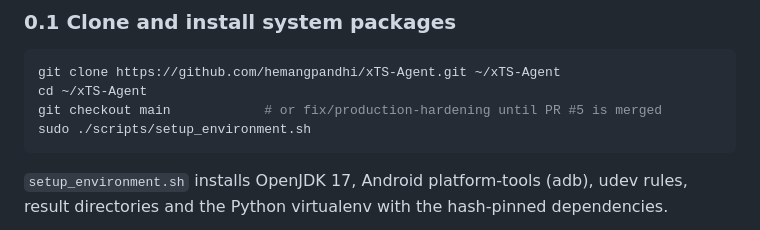
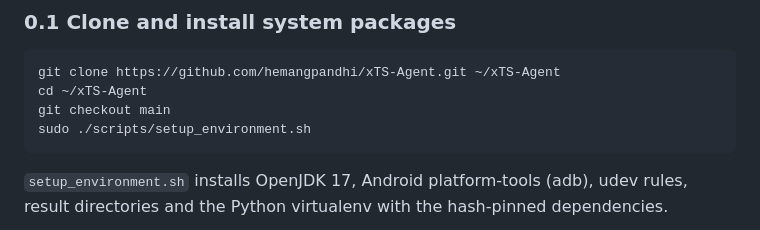
Before and after one commit to hemangpandhi/xTS-Agent, a Markdown page: docs/EXECUTION_GUIDE.md, the part around the change. GitHub-like rendering.

Commit message:
docs: execution guide uses main
Co-Authored-By: Claude Opus 5.5 <noreply@anthropic.com>

````diff
--- a/docs/EXECUTION_GUIDE.md
+++ b/docs/EXECUTION_GUIDE.md
@@ -41,7 +41,7 @@ The agent refuses to start with less than `ops.min_free_disk_gb` (20 GB) free.
 ```bash
 git clone https://github.com/hemangpandhi/xTS-Agent.git ~/xTS-Agent
 cd ~/xTS-Agent
-git checkout main            # or fix/production-hardening until PR #5 is merged
+git checkout main
 sudo ./scripts/setup_environment.sh
 ```
 
````
